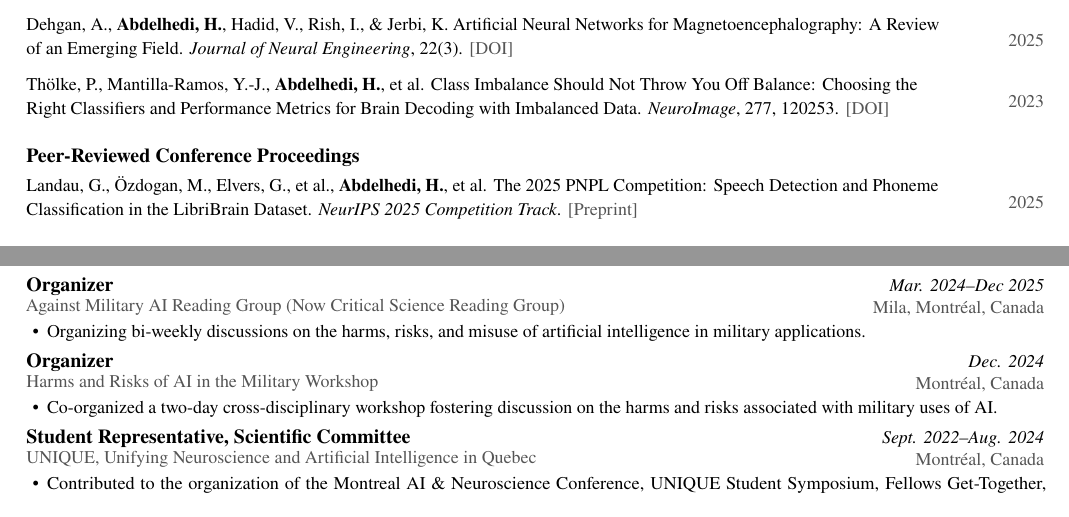
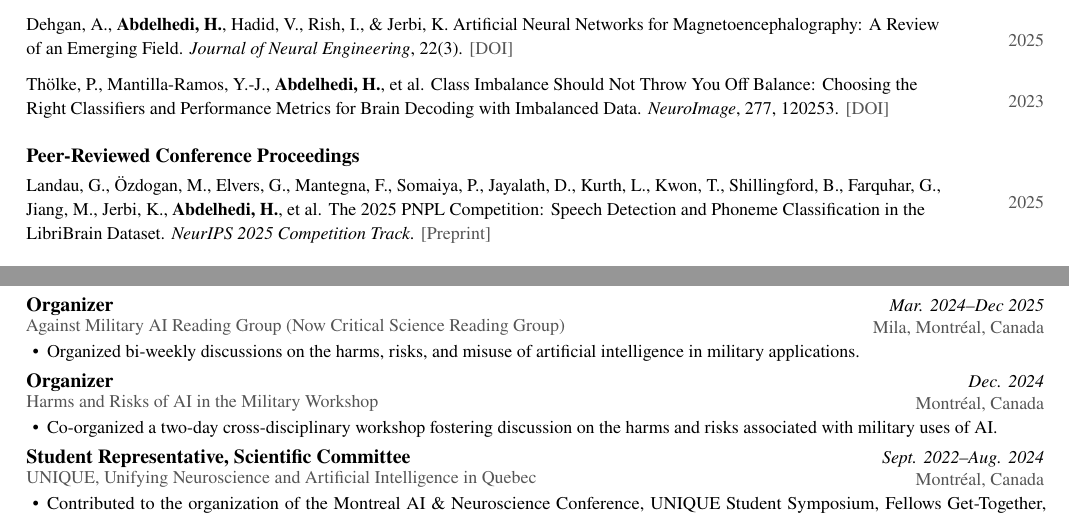
Before and after one commit to BabaSanfour/cv-latex, a LaTeX document (main.tex, which reads publications.tex, service.tex): two parts of pages 2 and 4 of 5, joined at a grey line, cut so that both start at the same text. Compiled offline with pdfLaTeX.

Commit message:
minor adjustments

```diff
--- a/publications.tex
+++ b/publications.tex
@@ -54,7 +54,8 @@
 
 \newcommand{\pubPNPL}{%
     \cvpub{
-        Landau, G., Özdogan, M., Elvers, G., et al.,
+        Landau, G., Özdogan, M., Elvers, G., Mantegna, F., Somaiya, P., Jayalath, D.,
+        Kurth, L., Kwon, T., Shillingford, B., Farquhar, G., Jiang, M., Jerbi, K.,
         \textbf{Abdelhedi, H.}, et al.
         The 2025 PNPL Competition: Speech Detection and Phoneme
         Classification in the LibriBrain Dataset.
--- a/service.tex
+++ b/service.tex
@@ -44,7 +44,7 @@
         {Mila, Montréal, Canada}
 
     \begin{cvserviceitems}
-        \item Organizing bi-weekly discussions on the harms, risks, and misuse
+        \item Organized bi-weekly discussions on the harms, risks, and misuse
         of artificial intelligence in military applications.
     \end{cvserviceitems}
 }
```
